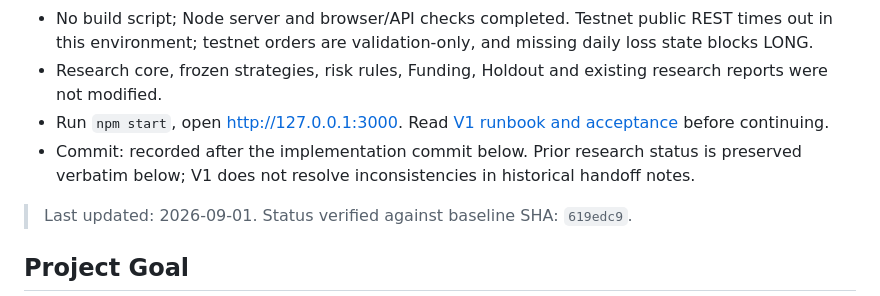
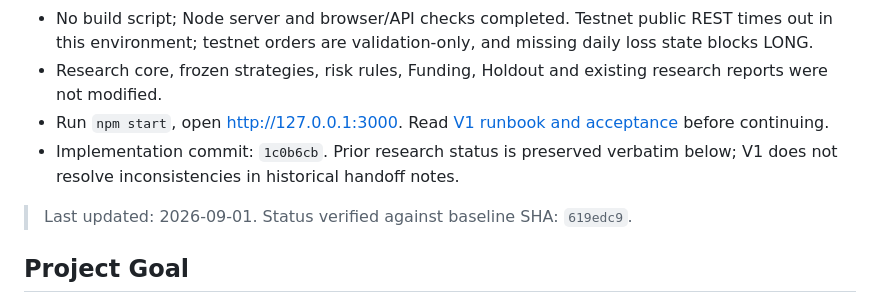
Before and after one commit to cvcingcvc-code/bianlianghuajianyi, a Markdown page: docs/PROJECT_STATUS.md, the part around the change. Drawn GitHub-style.

Commit message:
docs: record minimal trading v1 commit

```diff
--- a/docs/PROJECT_STATUS.md
+++ b/docs/PROJECT_STATUS.md
@@ -9,7 +9,7 @@
 - No build script; Node server and browser/API checks completed. Testnet public REST times out in this environment; testnet orders are validation-only, and missing daily loss state blocks LONG.
 - Research core, frozen strategies, risk rules, Funding, Holdout and existing research reports were not modified.
 - Run `npm start`, open http://127.0.0.1:3000. Read [V1 runbook and acceptance](minimal-v1/README.md) before continuing.
-- Commit: recorded after the implementation commit below. Prior research status is preserved verbatim below; V1 does not resolve inconsistencies in historical handoff notes.
+- Implementation commit: `1c0b6cb`. Prior research status is preserved verbatim below; V1 does not resolve inconsistencies in historical handoff notes.
 
 > Last updated: 2026-09-01. Status verified against baseline SHA: `619edc9`.
 
```
